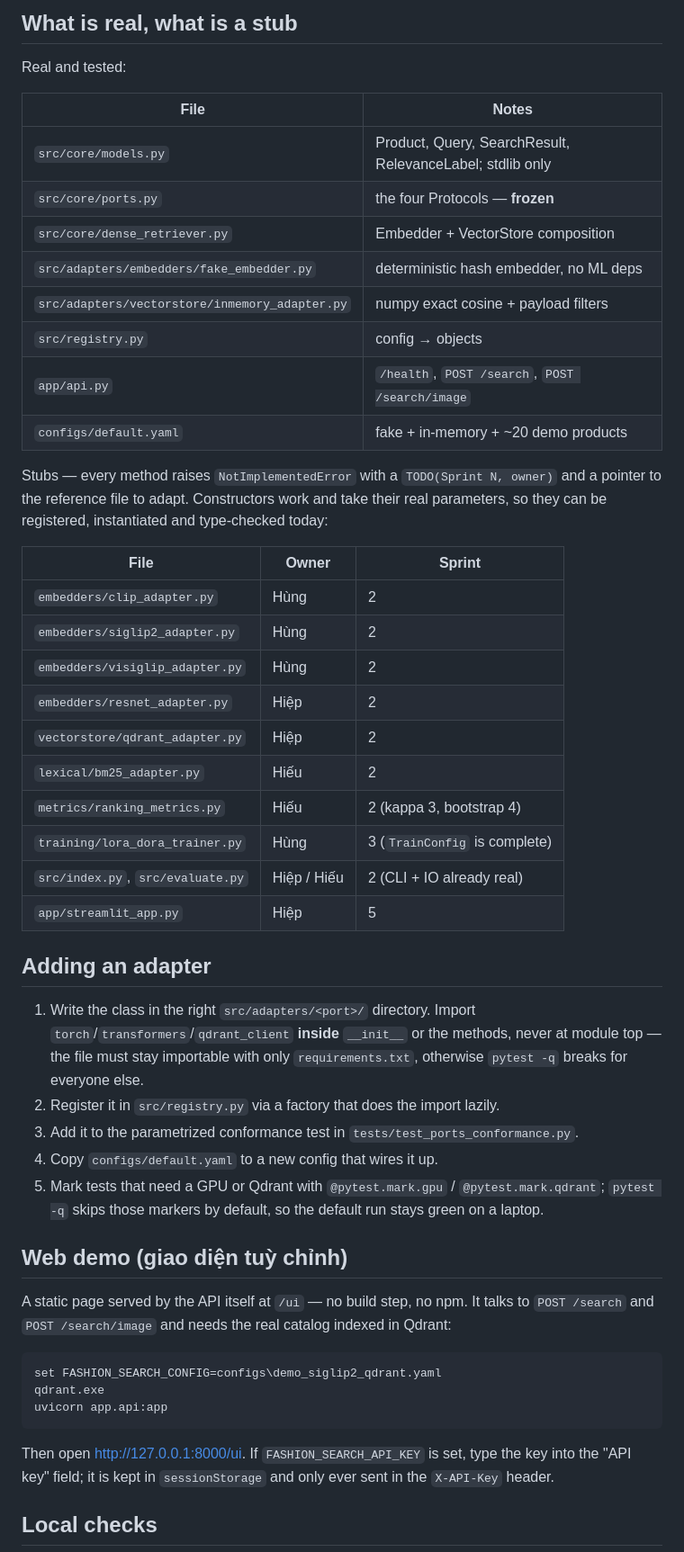
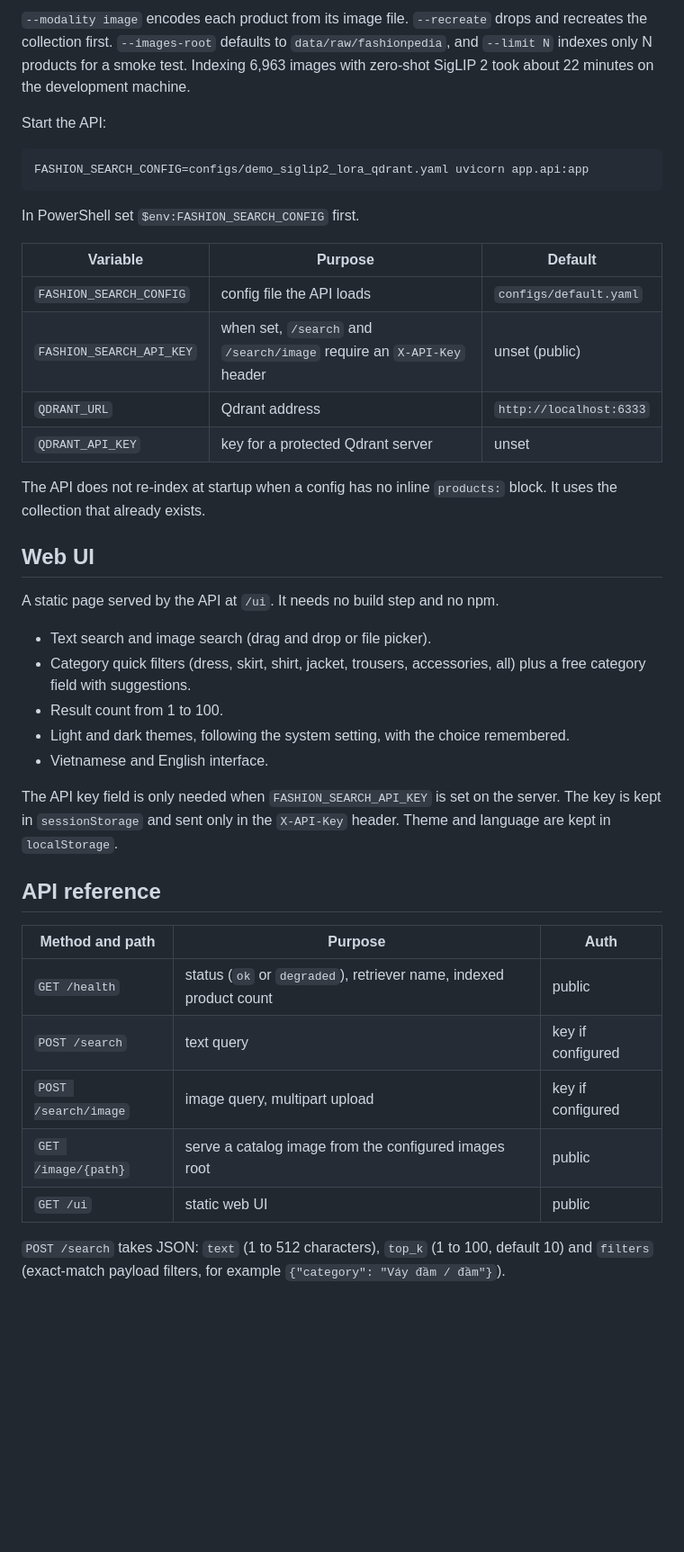
Before and after one commit to lebaohungk05/ml_advanced, a Markdown page: README.md, the part around one of its changes. Shown at 90% size. Rendered like a GitHub page; blank space fills up the shorter version.

````diff
--- a/README.md
+++ b/README.md
@@ -134,65 +142,45 @@ reference_repos/    three cloned repos, read-only reference, not committed
 ```
 
-## What is real, what is a stub
+`--modality image` encodes each product from its image file. `--recreate` drops and recreates the collection first. `--images-root` defaults to `data/raw/fashionpedia`, and `--limit N` indexes only N products for a smoke test. Indexing 6,963 images with zero-shot SigLIP 2 took about 22 minutes on the development machine.
 
-Real and tested:
+Start the API:
 
-| File | Notes |
-|---|---|
-| `src/core/models.py` | Product, Query, SearchResult, RelevanceLabel; stdlib only |
-| `src/core/ports.py` | the four Protocols — **frozen** |
-| `src/core/dense_retriever.py` | Embedder + VectorStore composition |
-| `src/adapters/embedders/fake_embedder.py` | deterministic hash embedder, no ML deps |
-| `src/adapters/vectorstore/inmemory_adapter.py` | numpy exact cosine + payload filters |
-| `src/registry.py` | config → objects |
-| `app/api.py` | `/health`, `POST /search`, `POST /search/image` |
-| `configs/default.yaml` | fake + in-memory + ~20 demo products |
-
-Stubs — every method raises `NotImplementedError` with a `TODO(Sprint N, owner)`
-and a pointer to the reference file to adapt. Constructors work and take their
-real parameters, so they can be registered, instantiated and type-checked today:
-
-| File | Owner | Sprint |
-|---|---|---|
-| `embedders/clip_adapter.py` | Hùng | 2 |
-| `embedders/siglip2_adapter.py` | Hùng | 2 |
-| `embedders/visiglip_adapter.py` | Hùng | 2 |
-| `embedders/resnet_adapter.py` | Hiệp | 2 |
-| `vectorstore/qdrant_adapter.py` | Hiệp | 2 |
-| `lexical/bm25_adapter.py` | Hiếu | 2 |
-| `metrics/ranking_metrics.py` | Hiếu | 2 (kappa 3, bootstrap 4) |
-| `training/lora_dora_trainer.py` | Hùng | 3 (`TrainConfig` is complete) |
-| `src/index.py`, `src/evaluate.py` | Hiệp / Hiếu | 2 (CLI + IO already real) |
-| `app/streamlit_app.py` | Hiệp | 5 |
-
-## Adding an adapter
-
-1. Write the class in the right `src/adapters/<port>/` directory. Import
-   `torch`/`transformers`/`qdrant_client` **inside** `__init__` or the methods,
-   never at module top — the file must stay importable with only
-   `requirements.txt`, otherwise `pytest -q` breaks for everyone else.
-2. Register it in `src/registry.py` via a factory that does the import lazily.
-3. Add it to the parametrized conformance test in
-   `tests/test_ports_conformance.py`.
-4. Copy `configs/default.yaml` to a new config that wires it up.
-5. Mark tests that need a GPU or Qdrant with `@pytest.mark.gpu` /
-   `@pytest.mark.qdrant`; `pytest -q` skips those markers by default, so the
-   default run stays green on a laptop.
-
-## Web demo (giao diện tuỳ chỉnh)
-
-A static page served by the API itself at `/ui` — no build step, no npm. It talks
-to `POST /search` and `POST /search/image` and needs the real catalog indexed in
-Qdrant:
-
-```bat
-set FASHION_SEARCH_CONFIG=configs\demo_siglip2_qdrant.yaml
-qdrant.exe
-uvicorn app.api:app
+```bash
+FASHION_SEARCH_CONFIG=configs/demo_siglip2_lora_qdrant.yaml uvicorn app.api:app
 ```
 
-Then open <http://127.0.0.1:8000/ui>. If `FASHION_SEARCH_API_KEY` is set, type the
-key into the "API key" field; it is kept in `sessionStorage` and only ever sent in
-the `X-API-Key` header.
+In PowerShell set `$env:FASHION_SEARCH_CONFIG` first.
 
-## Local checks
+| Variable | Purpose | Default |
+|---|---|---|
+| `FASHION_SEARCH_CONFIG` | config file the API loads | `configs/default.yaml` |
+| `FASHION_SEARCH_API_KEY` | when set, `/search` and `/search/image` require an `X-API-Key` header | unset (public) |
+| `QDRANT_URL` | Qdrant address | `http://localhost:6333` |
+| `QDRANT_API_KEY` | key for a protected Qdrant server | unset |
+
+The API does not re-index at startup when a config has no inline `products:` block. It uses the collection that already exists.
+
+## Web UI
+
+A static page served by the API at `/ui`. It needs no build step and no npm.
+
+- Text search and image search (drag and drop or file picker).
+- Category quick filters (dress, skirt, shirt, jacket, trousers, accessories, all) plus a free category field with suggestions.
+- Result count from 1 to 100.
+- Light and dark themes, following the system setting, with the choice remembered.
+- Vietnamese and English interface.
+
+The API key field is only needed when `FASHION_SEARCH_API_KEY` is set on the server. The key is kept in `sessionStorage` and sent only in the `X-API-Key` header. Theme and language are kept in `localStorage`.
+
+## API reference
+
+| Method and path | Purpose | Auth |
+|---|---|---|
+| `GET /health` | status (`ok` or `degraded`), retriever name, indexed product count | public |
+| `POST /search` | text query | key if configured |
+| `POST /search/image` | image query, multipart upload | key if configured |
+| `GET /image/{path}` | serve a catalog image from the configured images root | public |
+| `GET /ui` | static web UI | public |
+
+`POST /search` takes JSON: `text` (1 to 512 characters), `top_k` (1 to 100, default 10) and `filters` (exact-match payload filters, for example `{"category": "Váy đầm / đầm"}`).
+
````
Also changed, not shown: other parts of README.md (+197 -123 lines).
